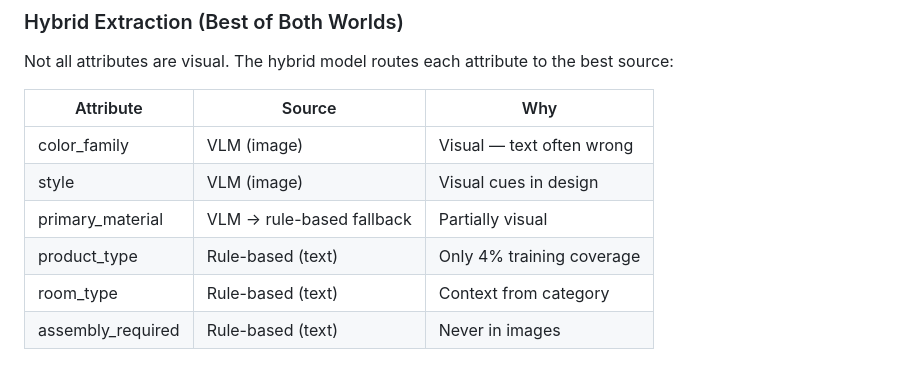
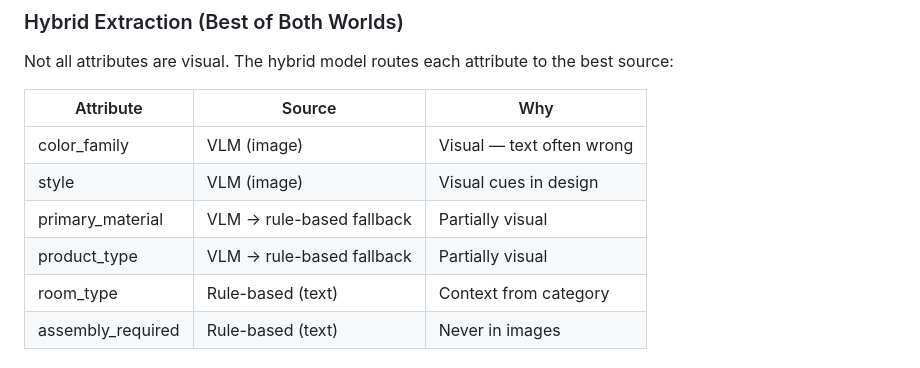
Before and after one commit to JibanKumar-cloud/ai-multimodal-product-intelligence, a Markdown page: README.md, the part around the change. Rendered like a GitHub page.

```diff
--- a/README.md
+++ b/README.md
@@ -81,7 +81,7 @@ Not all attributes are visual. The hybrid model routes each attribute to the bes
 | color_family | VLM (image) | Visual — text often wrong |
 | style | VLM (image) | Visual cues in design |
 | primary_material | VLM → rule-based fallback | Partially visual |
-| product_type | Rule-based (text) | Only 4% training coverage |
+| product_type | VLM → rule-based fallback | Partially visual |
 | room_type | Rule-based (text) | Context from category |
 | assembly_required | Rule-based (text) | Never in images |
 
```
